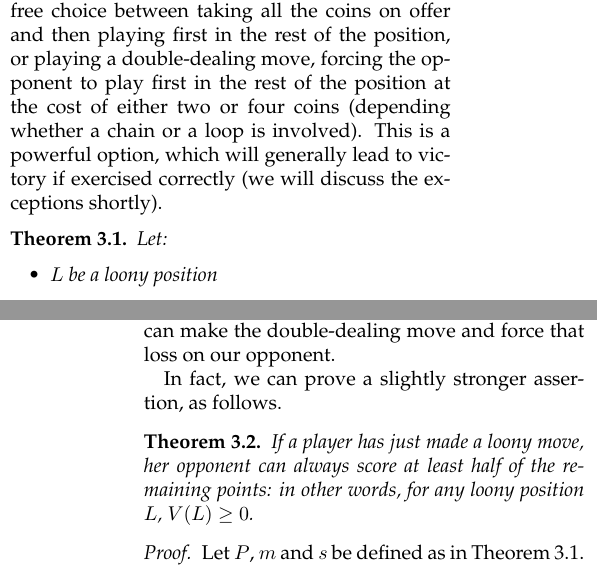
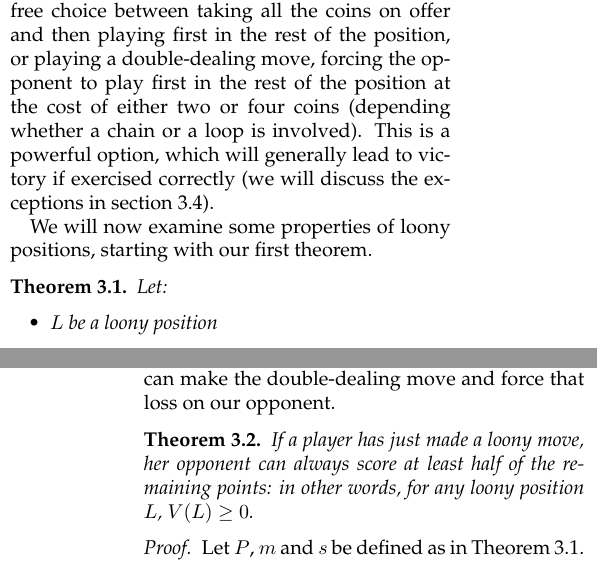
Before and after one commit to amdw/dotsandboxes, a LaTeX paper (dotsandboxes.tex): two parts of the columns of pages 4 and 5 of 23, joined at a grey line, cut so that both start at the same text. Compiled offline with pdfLaTeX.

Commit message:
Minor tidying up

```diff
--- a/dotsandboxes.tex
+++ b/dotsandboxes.tex
@@ -319,7 +319,10 @@ double-dealing move, forcing the opponent to play first in the rest of
 the position at the cost of either two or four coins (depending
 whether a chain or a loop is involved). This is a powerful option,
 which will generally lead to victory if exercised correctly (we will
-discuss the exceptions shortly).
+discuss the exceptions in section \ref{smallchains}).
+
+We will now examine some properties of loony positions, starting with
+our first theorem.
 
 \begin{loonyoptions}\label{loonyoptions}
   Let:
@@ -387,8 +390,6 @@ The power of the choice offered by a loony position is now clear. If
 $V(P)$ is positive, we can take all the capturable coins and proceed
 to reap that gain; on the other hand, if $V(P)$ is negative, we can
 make the double-dealing move and force that loss on our opponent.
-
-In fact, we can prove a slightly stronger assertion, as follows.
 
 \begin{loonynonneg}\label{loonynonneg}
   If a player has just made a loony move, her opponent can always
```
